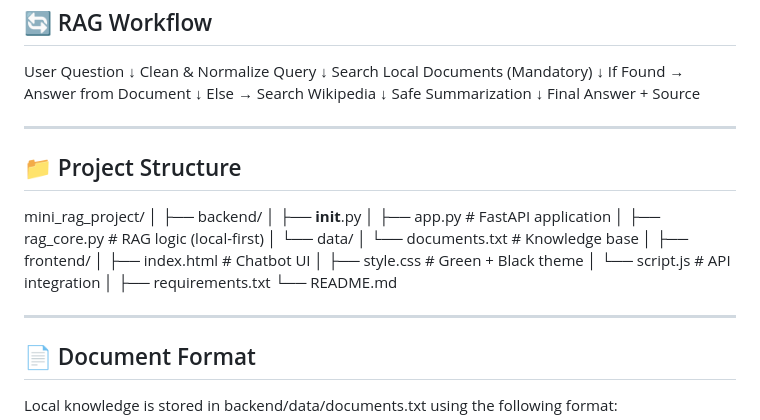
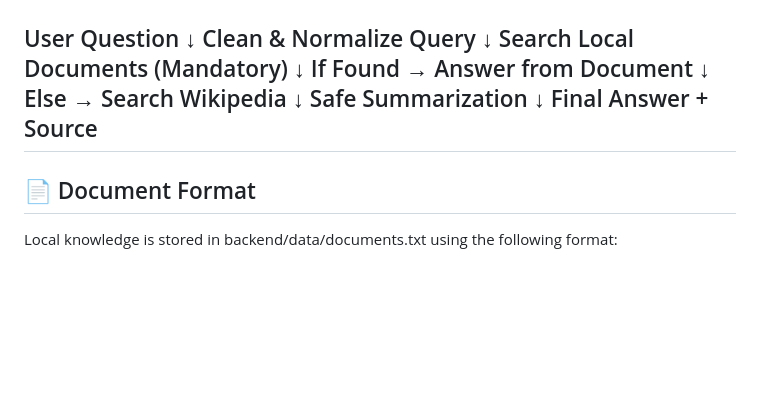
Before and after one commit to Jothees03/Mini_Rag_Chat_Bot, a Markdown page: README.md, the part around the change. Drawn GitHub-style; blank space fills up the shorter version.

Commit message:
Remove project structure details from README
Removed project structure section from README.

```diff
--- a/README.md
+++ b/README.md
@@ -50,28 +50,6 @@ Else → Search Wikipedia
 Safe Summarization
       ↓
 Final Answer + Source
-
----
-
-## 📁 Project Structure
-
-mini_rag_project/
-│
-├── backend/
-│   ├── __init__.py
-│   ├── app.py                 # FastAPI application
-│   ├── rag_core.py            # RAG logic (local-first)
-│   └── data/
-│       └── documents.txt      # Knowledge base
-│
-├── frontend/
-│   ├── index.html             # Chatbot UI
-│   ├── style.css              # Green + Black theme
-│   └── script.js              # API integration
-│
-├── requirements.txt
-└── README.md
-
 ---
 
 ## 📄 Document Format
```
